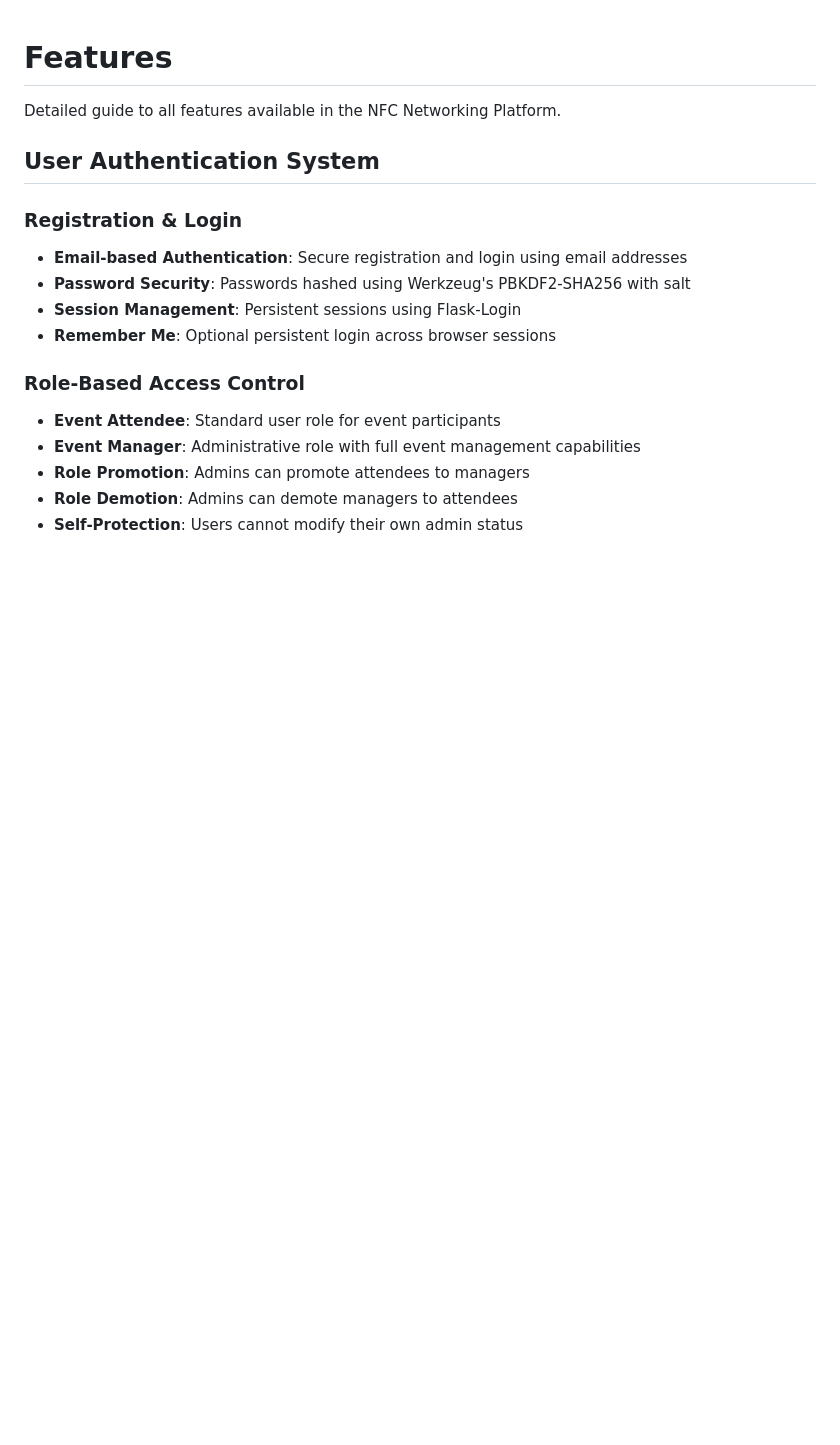
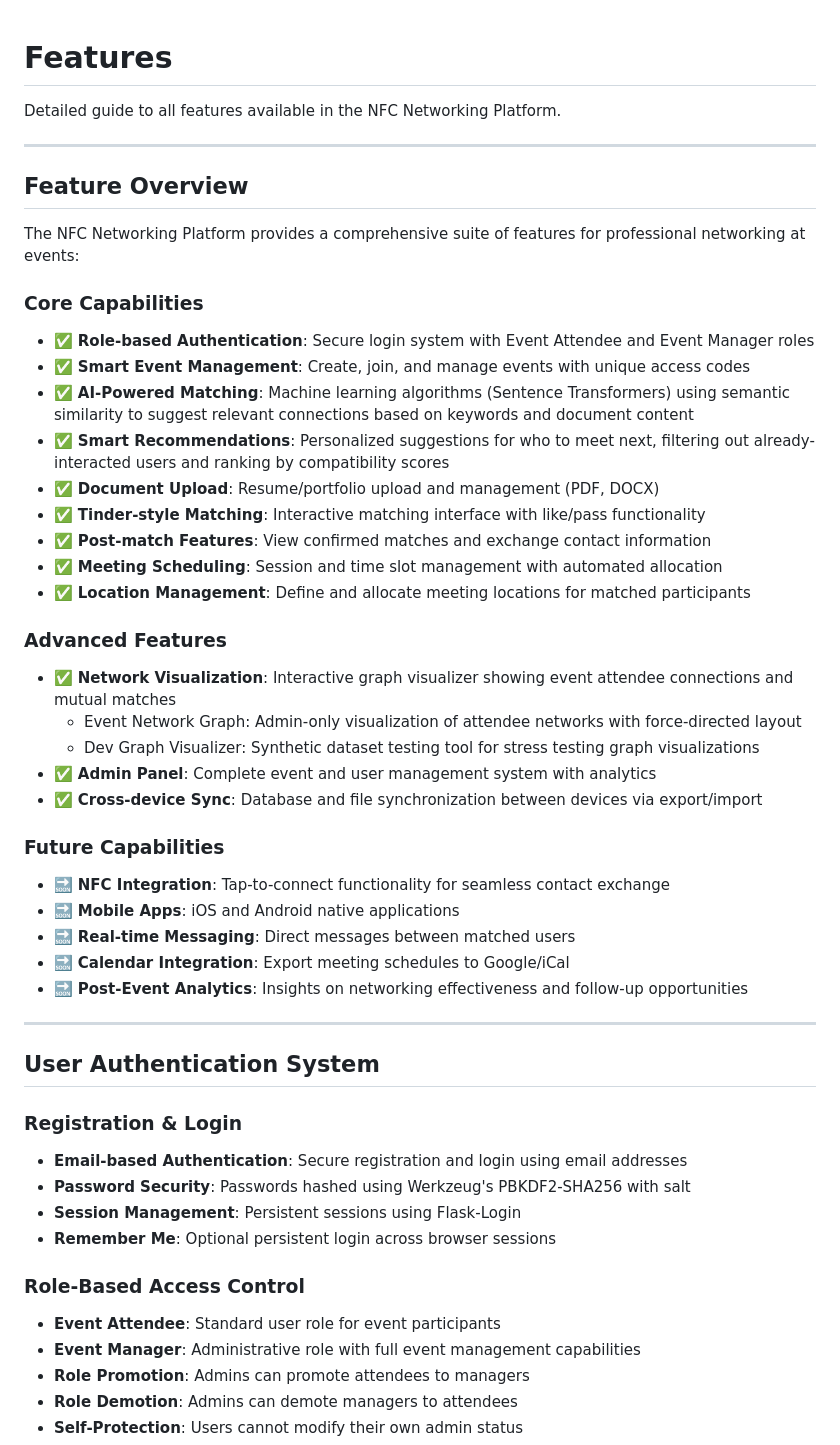
Before and after one commit to Kyrie21323/Capstone, a Markdown page: FEATURES.md, the part around the change. Rendered like a GitHub page; blank space fills up the shorter version.

Commit message:
docs: Restructure documentation by moving detailed features and update logs to dedicated files and updating the feature overview.

```diff
--- a/FEATURES.md
+++ b/FEATURES.md
@@ -1,6 +1,39 @@
 # Features
 
 Detailed guide to all features available in the NFC Networking Platform.
+
+---
+
+## Feature Overview
+
+The NFC Networking Platform provides a comprehensive suite of features for professional networking at events:
+
+### Core Capabilities
+- ✅ **Role-based Authentication**: Secure login system with Event Attendee and Event Manager roles
+- ✅ **Smart Event Management**: Create, join, and manage events with unique access codes
+- ✅ **AI-Powered Matching**: Machine learning algorithms (Sentence Transformers) using semantic similarity to suggest relevant connections based on keywords and document content
+- ✅ **Smart Recommendations**: Personalized suggestions for who to meet next, filtering out already-interacted users and ranking by compatibility scores
+- ✅ **Document Upload**: Resume/portfolio upload and management (PDF, DOCX)
+- ✅ **Tinder-style Matching**: Interactive matching interface with like/pass functionality
+- ✅ **Post-match Features**: View confirmed matches and exchange contact information
+- ✅ **Meeting Scheduling**: Session and time slot management with automated allocation
+- ✅ **Location Management**: Define and allocate meeting locations for matched participants
+
+### Advanced Features
+- ✅ **Network Visualization**: Interactive graph visualizer showing event attendee connections and mutual matches
+  - Event Network Graph: Admin-only visualization of attendee networks with force-directed layout
+  - Dev Graph Visualizer: Synthetic dataset testing tool for stress testing graph visualizations
+- ✅ **Admin Panel**: Complete event and user management system with analytics
+- ✅ **Cross-device Sync**: Database and file synchronization between devices via export/import
+
+### Future Capabilities
+- 🔜 **NFC Integration**: Tap-to-connect functionality for seamless contact exchange
+- 🔜 **Mobile Apps**: iOS and Android native applications
+- 🔜 **Real-time Messaging**: Direct messages between matched users
+- 🔜 **Calendar Integration**: Export meeting schedules to Google/iCal
+- 🔜 **Post-Event Analytics**: Insights on networking effectiveness and follow-up opportunities
+
+---
 
 ## User Authentication System
 
```
Also changed, not shown: UPDATES.md (added, +22 -0 lines), 1 other file.
